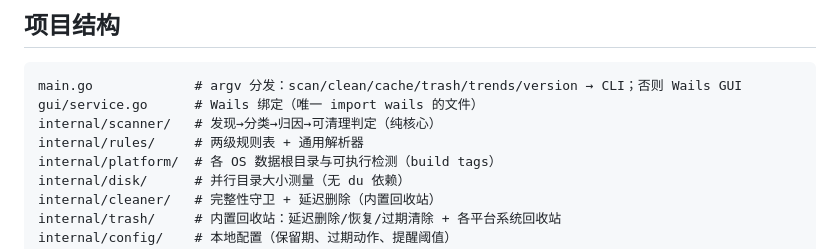
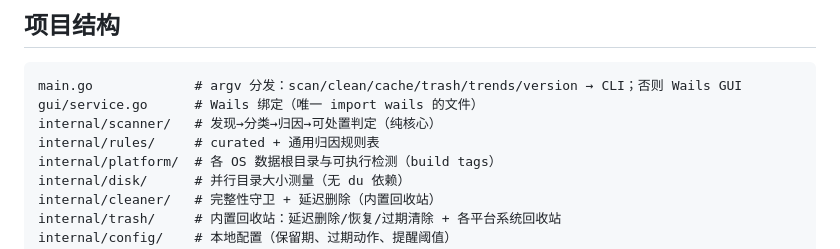
Before and after one commit to kevinjoy89/cli-analyzer, a Markdown page: README.zh-CN.md, the part around the change. GitHub-like rendering.

````diff
--- a/README.zh-CN.md
+++ b/README.zh-CN.md
@@ -136,8 +136,8 @@ pyenv        -   759.8 MB  0 B        759.8 MB  pyenv
 ```
 main.go             # argv 分发：scan/clean/cache/trash/trends/version → CLI；否则 Wails GUI
 gui/service.go      # Wails 绑定（唯一 import wails 的文件）
-internal/scanner/   # 发现→分类→归因→可清理判定（纯核心）
-internal/rules/     # 两级规则表 + 通用解析器
+internal/scanner/   # 发现→分类→归因→可处置判定（纯核心）
+internal/rules/     # curated + 通用归因规则表
 internal/platform/  # 各 OS 数据根目录与可执行检测（build tags）
 internal/disk/      # 并行目录大小测量（无 du 依赖）
 internal/cleaner/   # 完整性守卫 + 延迟删除（内置回收站）
````
Also changed, not shown: README.md (+2 -2 lines), docs/release-process.md (+1 -1 lines).
